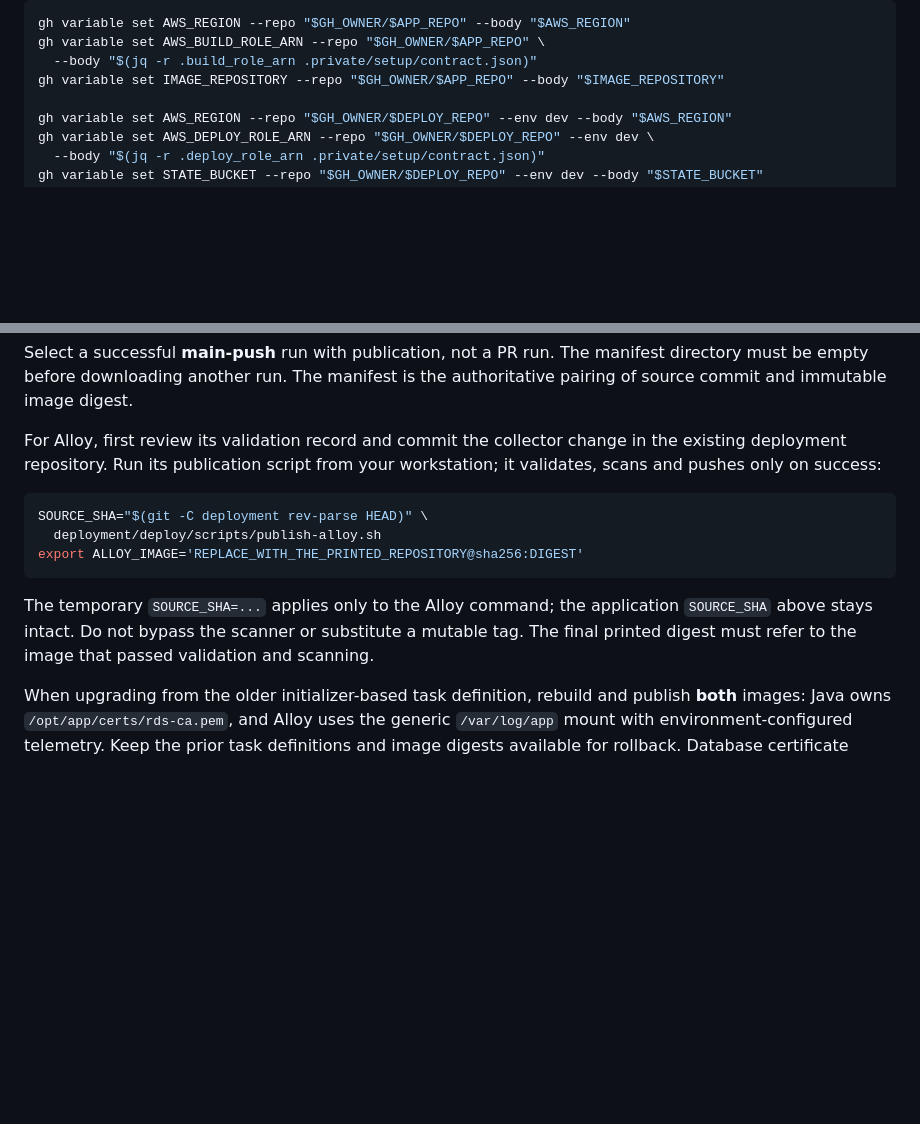
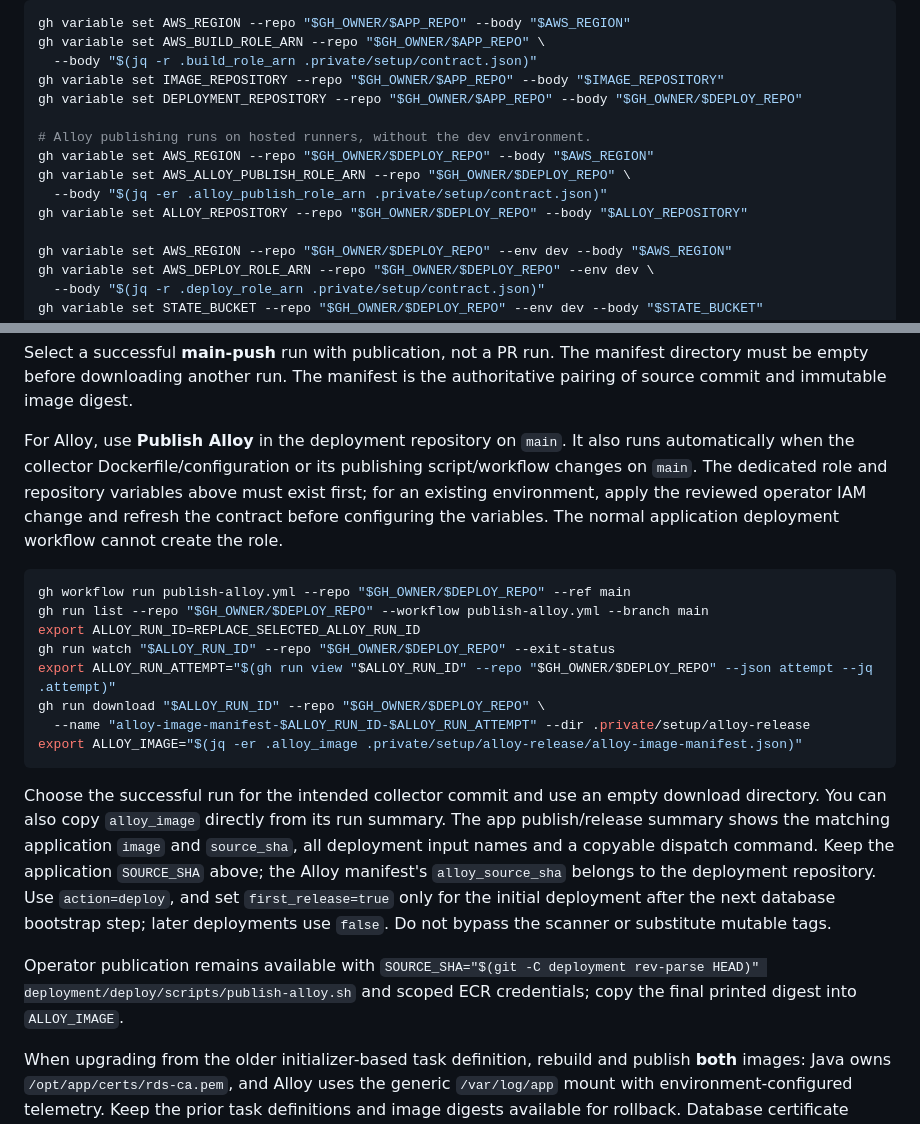
Before and after one commit to tzwei94/assignment, a Markdown page: SETUP.md, 2 parts joined by grey strips. GitHub-like rendering; blank space fills up the shorter version.

Commit message:
Update README and setup documentation; add Postman collection and environment details, enhance Alloy publishing instructions, and clarify architecture roles

````diff
--- a/SETUP.md
+++ b/SETUP.md
@@ -370,6 +370,13 @@ gh variable set AWS_REGION --repo "$GH_OWNER/$APP_REPO" --body "$AWS_REGION"
 gh variable set AWS_BUILD_ROLE_ARN --repo "$GH_OWNER/$APP_REPO" \
   --body "$(jq -r .build_role_arn .private/setup/contract.json)"
 gh variable set IMAGE_REPOSITORY --repo "$GH_OWNER/$APP_REPO" --body "$IMAGE_REPOSITORY"
+gh variable set DEPLOYMENT_REPOSITORY --repo "$GH_OWNER/$APP_REPO" --body "$GH_OWNER/$DEPLOY_REPO"
+
+# Alloy publishing runs on hosted runners, without the dev environment.
+gh variable set AWS_REGION --repo "$GH_OWNER/$DEPLOY_REPO" --body "$AWS_REGION"
+gh variable set AWS_ALLOY_PUBLISH_ROLE_ARN --repo "$GH_OWNER/$DEPLOY_REPO" \
+  --body "$(jq -er .alloy_publish_role_arn .private/setup/contract.json)"
+gh variable set ALLOY_REPOSITORY --repo "$GH_OWNER/$DEPLOY_REPO" --body "$ALLOY_REPOSITORY"
 
 gh variable set AWS_REGION --repo "$GH_OWNER/$DEPLOY_REPO" --env dev --body "$AWS_REGION"
 gh variable set AWS_DEPLOY_ROLE_ARN --repo "$GH_OWNER/$DEPLOY_REPO" --env dev \
@@ -398,15 +405,22 @@ export SOURCE_SHA="$(jq -er .source_sha .private/setup/app-release/image-manifes
 
 Select a successful **main-push** run with publication, not a PR run. The manifest directory must be empty before downloading another run. The manifest is the authoritative pairing of source commit and immutable image digest.
 
-For Alloy, first review its validation record and commit the collector change in the existing deployment repository. Run its publication script from your workstation; it validates, scans and pushes only on success:
+For Alloy, use **Publish Alloy** in the deployment repository on `main`. It also runs automatically when the collector Dockerfile/configuration or its publishing script/workflow changes on `main`. The dedicated role and repository variables above must exist first; for an existing environment, apply the reviewed operator IAM change and refresh the contract before configuring the variables. The normal application deployment workflow cannot create the role.
 
 ```sh
-SOURCE_SHA="$(git -C deployment rev-parse HEAD)" \
-  deployment/deploy/scripts/publish-alloy.sh
-export ALLOY_IMAGE='REPLACE_WITH_THE_PRINTED_REPOSITORY@sha256:DIGEST'
+gh workflow run publish-alloy.yml --repo "$GH_OWNER/$DEPLOY_REPO" --ref main
+gh run list --repo "$GH_OWNER/$DEPLOY_REPO" --workflow publish-alloy.yml --branch main
+export ALLOY_RUN_ID=REPLACE_SELECTED_ALLOY_RUN_ID
+gh run watch "$ALLOY_RUN_ID" --repo "$GH_OWNER/$DEPLOY_REPO" --exit-status
+export ALLOY_RUN_ATTEMPT="$(gh run view "$ALLOY_RUN_ID" --repo "$GH_OWNER/$DEPLOY_REPO" --json attempt --jq .attempt)"
+gh run download "$ALLOY_RUN_ID" --repo "$GH_OWNER/$DEPLOY_REPO" \
+  --name "alloy-image-manifest-$ALLOY_RUN_ID-$ALLOY_RUN_ATTEMPT" --dir .private/setup/alloy-release
+export ALLOY_IMAGE="$(jq -er .alloy_image .private/setup/alloy-release/alloy-image-manifest.json)"
 ```
 
-The temporary `SOURCE_SHA=...` applies only to the Alloy command; the application `SOURCE_SHA` above stays intact. Do not bypass the scanner or substitute a mutable tag. The final printed digest must refer to the image that passed validation and scanning.
+Choose the successful run for the intended collector commit and use an empty download directory. You can also copy `alloy_image` directly from its run summary. The app publish/release summary shows the matching application `image` and `source_sha`, all deployment input names and a copyable dispatch command. Keep the application `SOURCE_SHA` above; the Alloy manifest's `alloy_source_sha` belongs to the deployment repository. Use `action=deploy`, and set `first_release=true` only for the initial deployment after the next database bootstrap step; later deployments use `false`. Do not bypass the scanner or substitute mutable tags.
+
+Operator publication remains available with `SOURCE_SHA="$(git -C deployment rev-parse HEAD)" deployment/deploy/scripts/publish-alloy.sh` and scoped ECR credentials; copy the final printed digest into `ALLOY_IMAGE`.
 
 When upgrading from the older initializer-based task definition, rebuild and publish **both** images: Java owns `/opt/app/certs/rds-ca.pem`, and Alloy uses the generic `/var/log/app` mount with environment-configured telemetry. Keep the prior task definitions and image digests available for rollback. Database certificate rotation subsequently requires only a Java-image rebuild.
 
````
Also changed, not shown: docs/architecture.md (+1 -1 lines), 1 other file.
